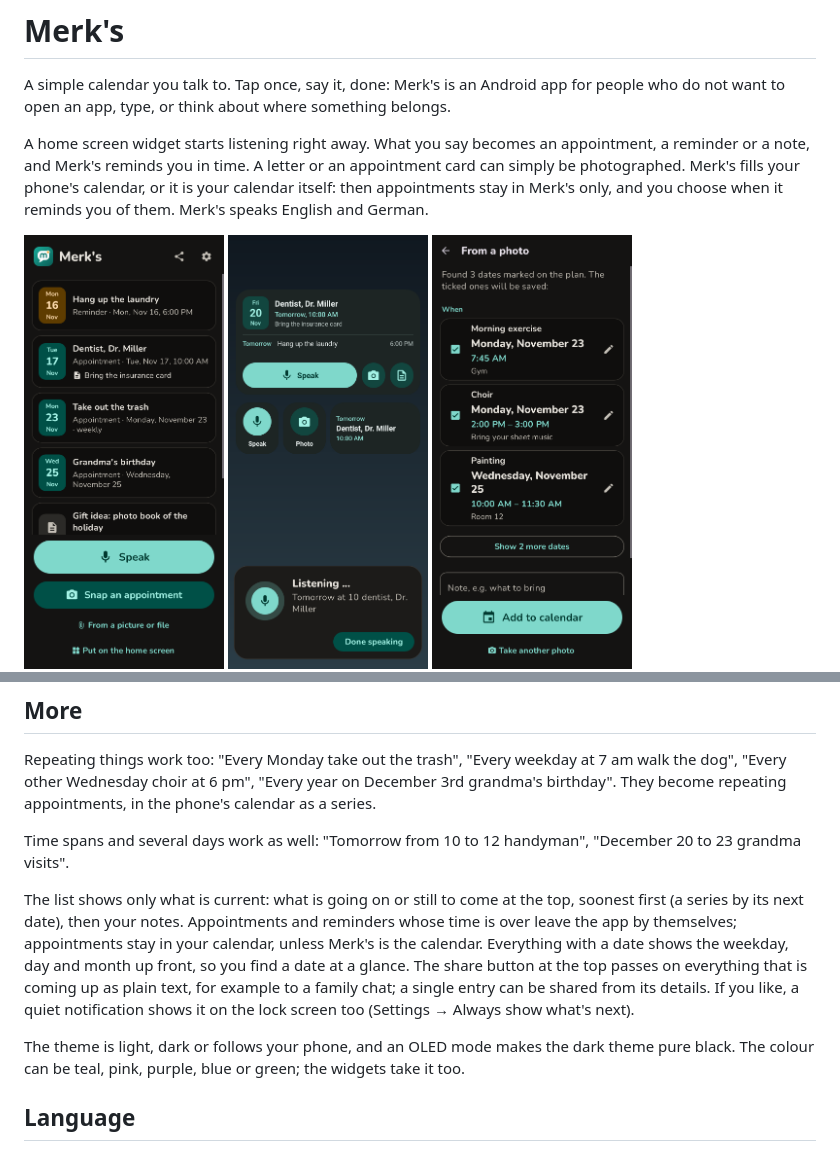
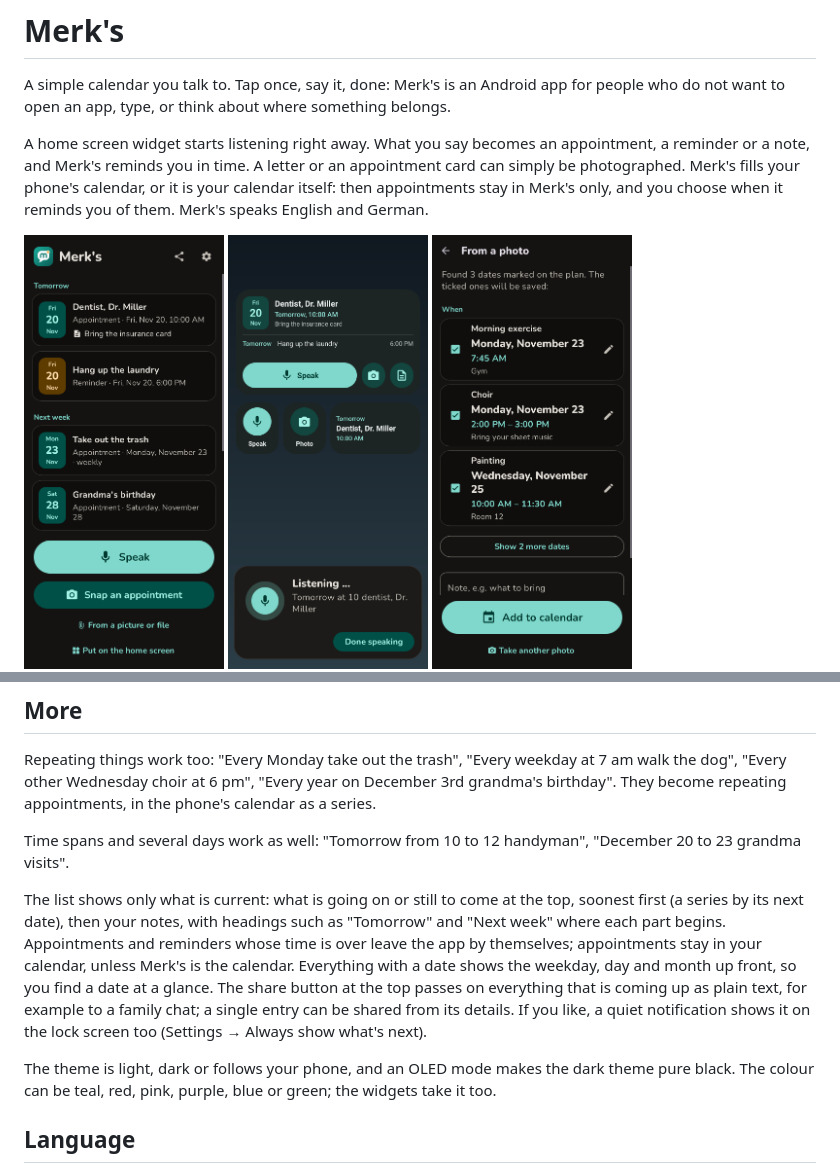
Before and after one commit to Silvertax/merks, a Markdown page: README.md, 2 parts joined by grey strips. Rendered like a GitHub page; pictures changed too: docs/screenshots/en-main-dark.png.

```diff
--- a/README.md
+++ b/README.md
@@ -72,9 +72,9 @@ Repeating things work too: "Every Monday take out the trash", "Every weekday at
 
 Time spans and several days work as well: "Tomorrow from 10 to 12 handyman", "December 20 to 23 grandma visits".
 
-The list shows only what is current: what is going on or still to come at the top, soonest first (a series by its next date), then your notes. Appointments and reminders whose time is over leave the app by themselves; appointments stay in your calendar, unless Merk's is the calendar. Everything with a date shows the weekday, day and month up front, so you find a date at a glance. The share button at the top passes on everything that is coming up as plain text, for example to a family chat; a single entry can be shared from its details. If you like, a quiet notification shows it on the lock screen too (Settings → Always show what's next).
+The list shows only what is current: what is going on or still to come at the top, soonest first (a series by its next date), then your notes, with headings such as "Tomorrow" and "Next week" where each part begins. Appointments and reminders whose time is over leave the app by themselves; appointments stay in your calendar, unless Merk's is the calendar. Everything with a date shows the weekday, day and month up front, so you find a date at a glance. The share button at the top passes on everything that is coming up as plain text, for example to a family chat; a single entry can be shared from its details. If you like, a quiet notification shows it on the lock screen too (Settings → Always show what's next).
 
-The theme is light, dark or follows your phone, and an OLED mode makes the dark theme pure black. The colour can be teal, pink, purple, blue or green; the widgets take it too.
+The theme is light, dark or follows your phone, and an OLED mode makes the dark theme pure black. The colour can be teal, red, pink, purple, blue or green; the widgets take it too.
 
 ## Language
 
```
Also changed, not shown: CHANGELOG.md (+2 -1 lines), 17 other files.
